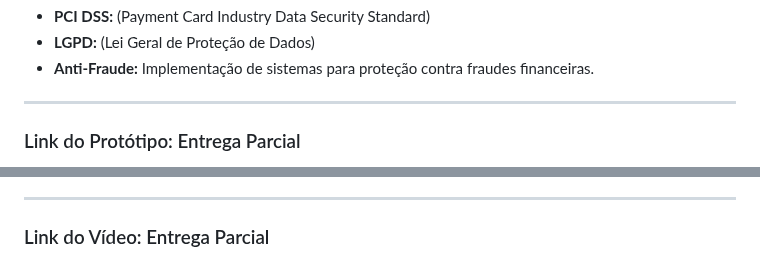
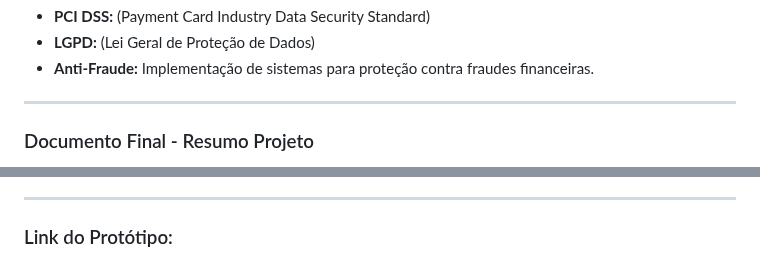
Before and after one commit to PedroIsse/Eng-Software-II, a Markdown page: README.md, 2 parts joined by grey strips. Drawn GitHub-style.

Commit message:
add doc: adicionando o documento final e link do vídeo

```diff
--- a/README.md
+++ b/README.md
@@ -114,5 +114,5 @@ Optar pela AWS nos permite focar no crescimento do negócio e no aprimoramento d
 
 ---
 
-### Link do Protótipo: Entrega Parcial
+### Documento Final - Resumo Projeto
 
@@ -120,5 +120,5 @@ Optar pela AWS nos permite focar no crescimento do negócio e no aprimoramento d
 
 ---
 
-### Link do Vídeo: Entrega Parcial
+### Link do Protótipo:
 
```
Also changed, not shown: other parts of README.md (+12 -2 lines).
